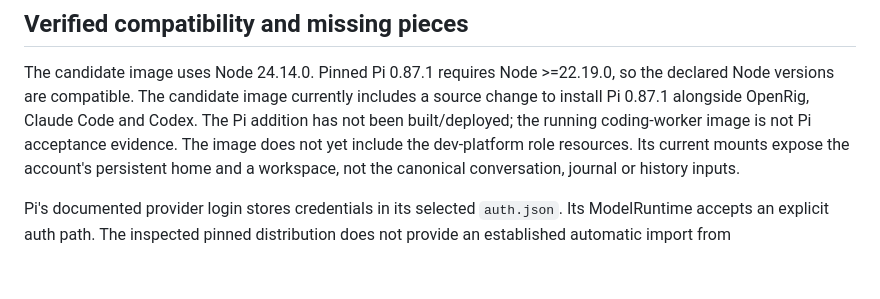
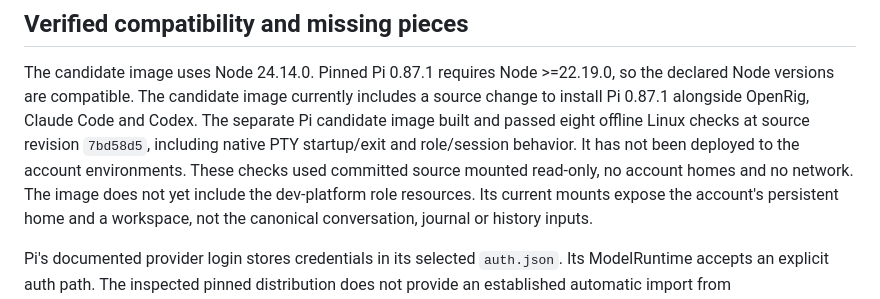
Before and after one commit to raulduk3/raspy-dev, a Markdown page: docs/pi-container-integration.md, the part around the change. GitHub-like rendering; blank space fills up the shorter version.

Commit message:
docs(pi): Record offline account image acceptance

```diff
--- a/docs/pi-container-integration.md
+++ b/docs/pi-container-integration.md
@@ -10,8 +10,10 @@ evidence that the containers are running or that authentication is complete.
 The candidate image uses Node 24.14.0. Pinned Pi 0.87.1 requires Node >=22.19.0,
 so the declared Node versions are compatible. The candidate image currently
 includes a source change to install Pi 0.87.1 alongside OpenRig, Claude Code and
-Codex. The Pi addition has not been built/deployed; the running coding-worker
-image is not Pi acceptance evidence. The image does not yet include the
+Codex. The separate Pi candidate image built and passed eight offline Linux checks at
+source revision `7bd58d5`, including native PTY startup/exit and role/session
+behavior. It has not been deployed to the account environments. These checks
+used committed source mounted read-only, no account homes and no network. The image does not yet include the
 dev-platform role resources. Its current mounts expose the account's persistent
 home and a workspace, not the canonical conversation, journal or history inputs.
 
```
Also changed, not shown: 1 other file.
